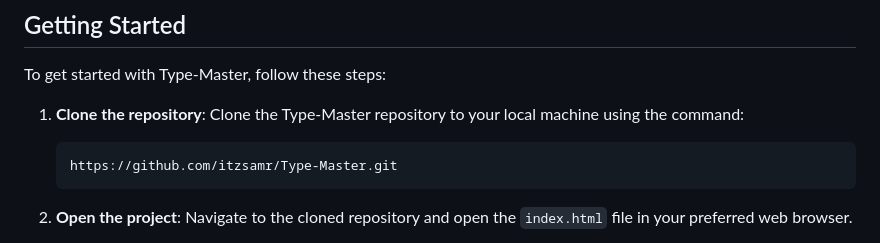
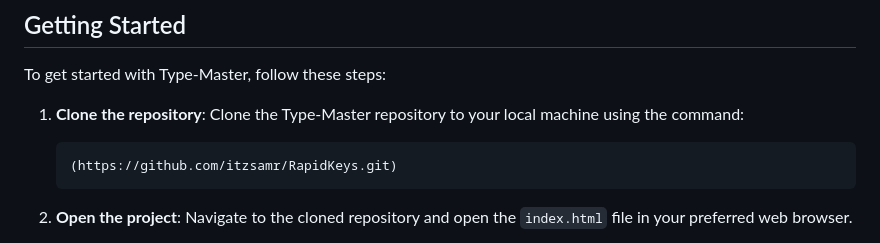
Before and after one commit to itzsamr/RapidKeys, a Markdown page: README.md, the part around the change. Rendered like a GitHub page.

````diff
--- a/README.md
+++ b/README.md
@@ -21,7 +21,7 @@ To get started with Type-Master, follow these steps:
 1. **Clone the repository**: Clone the Type-Master repository to your local machine using the command:
 
    ```
-   https://github.com/itzsamr/Type-Master.git
+   (https://github.com/itzsamr/RapidKeys.git)
    ```
 
 2. **Open the project**: Navigate to the cloned repository and open the `index.html` file in your preferred web browser.
````
